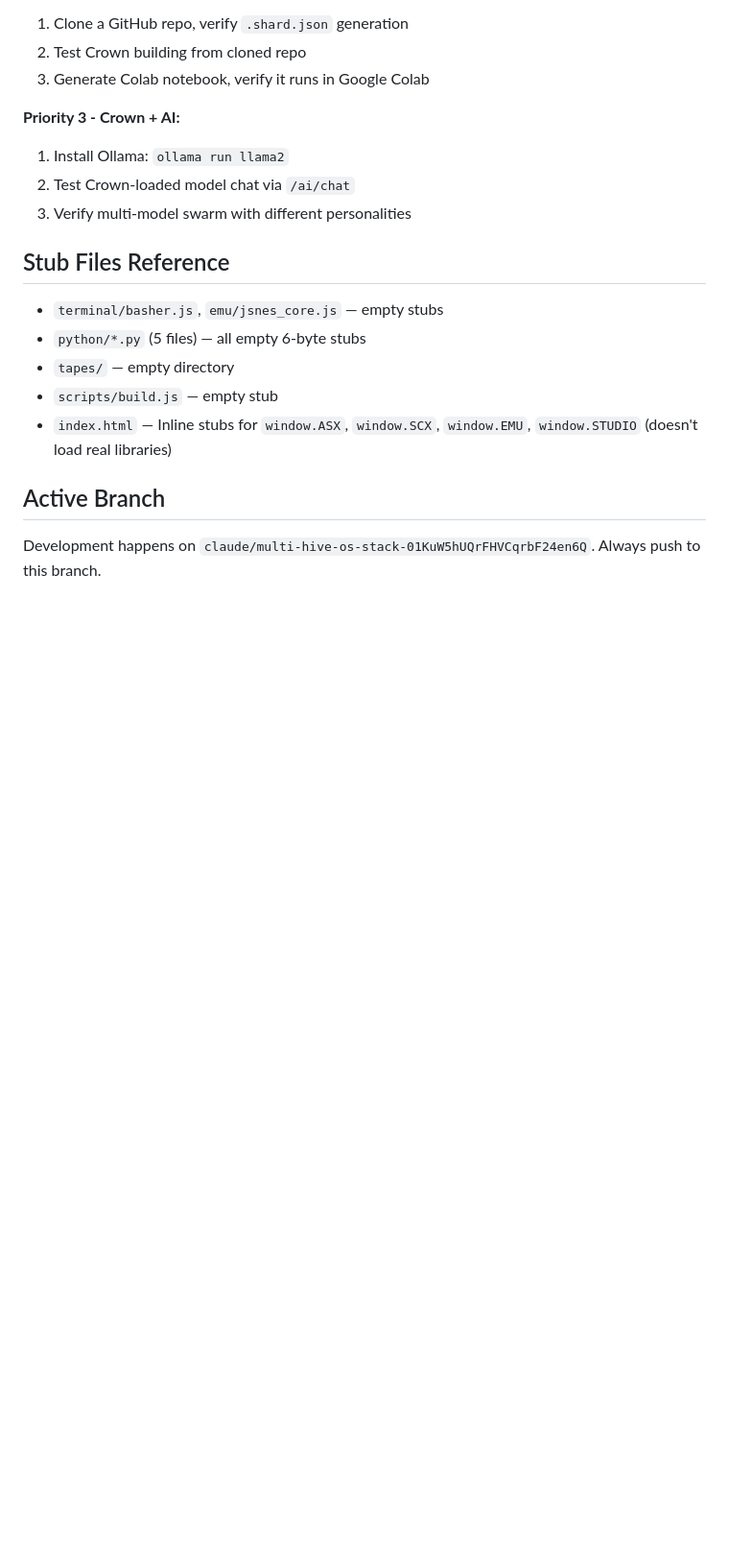
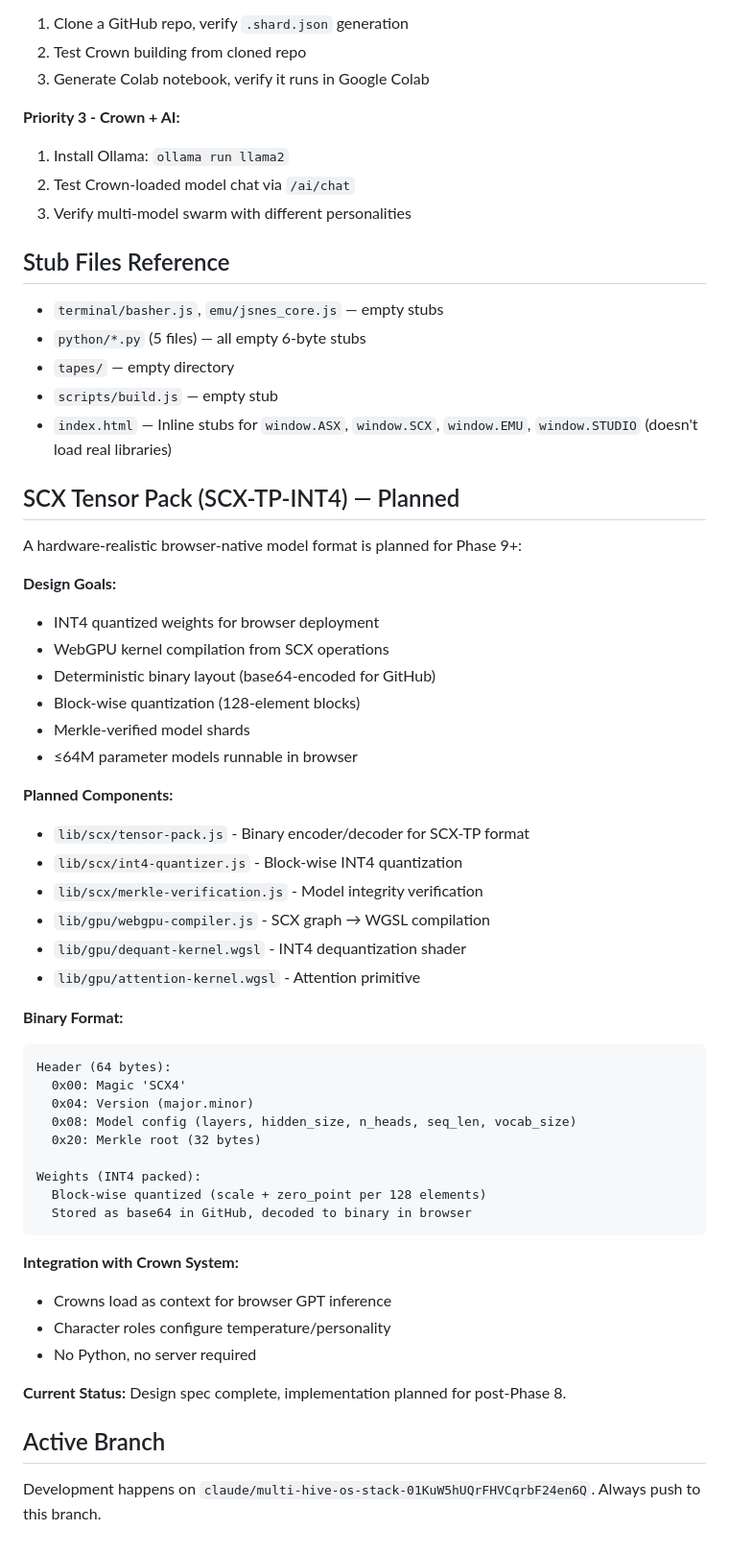
Before and after one commit to cannaseedus-bot/ASXR, a Markdown page: CLAUDE.md, the part around the change. Shown at 96% size. Rendered like a GitHub page; blank space fills up the shorter version.

Commit message:
Add SCX Tensor Pack (SCX-TP-INT4) roadmap to CLAUDE.md
- Document hardware-realistic browser-native model format
- Specify INT4 quantization, WebGPU compilation, Merkle verification
- Note base64 encoding for GitHub binary storage
- Mark as planned for post-Phase 8 implementation

````diff
--- a/CLAUDE.md
+++ b/CLAUDE.md
@@ -192,6 +192,46 @@ See `CROWN-EXAMPLE.md` for complete documentation.
 - `scripts/build.js` — empty stub
 - `index.html` — Inline stubs for `window.ASX`, `window.SCX`, `window.EMU`, `window.STUDIO` (doesn't load real libraries)
 
+## SCX Tensor Pack (SCX-TP-INT4) — Planned
+
+A hardware-realistic browser-native model format is planned for Phase 9+:
+
+**Design Goals:**
+- INT4 quantized weights for browser deployment
+- WebGPU kernel compilation from SCX operations
+- Deterministic binary layout (base64-encoded for GitHub)
+- Block-wise quantization (128-element blocks)
+- Merkle-verified model shards
+- ≤64M parameter models runnable in browser
+
+**Planned Components:**
+- `lib/scx/tensor-pack.js` - Binary encoder/decoder for SCX-TP format
+- `lib/scx/int4-quantizer.js` - Block-wise INT4 quantization
+- `lib/scx/merkle-verification.js` - Model integrity verification
+- `lib/gpu/webgpu-compiler.js` - SCX graph → WGSL compilation
+- `lib/gpu/dequant-kernel.wgsl` - INT4 dequantization shader
+- `lib/gpu/attention-kernel.wgsl` - Attention primitive
+
+**Binary Format:**
+```
+Header (64 bytes):
+  0x00: Magic 'SCX4'
+  0x04: Version (major.minor)
+  0x08: Model config (layers, hidden_size, n_heads, seq_len, vocab_size)
+  0x20: Merkle root (32 bytes)
+
+Weights (INT4 packed):
+  Block-wise quantized (scale + zero_point per 128 elements)
+  Stored as base64 in GitHub, decoded to binary in browser
+```
+
+**Integration with Crown System:**
+- Crowns load as context for browser GPT inference
+- Character roles configure temperature/personality
+- No Python, no server required
+
+**Current Status:** Design spec complete, implementation planned for post-Phase 8.
+
 ## Active Branch
 
 Development happens on `claude/multi-hive-os-stack-01KuW5hUQrFHVCqrbF24en6Q`. Always push to this branch.
````
